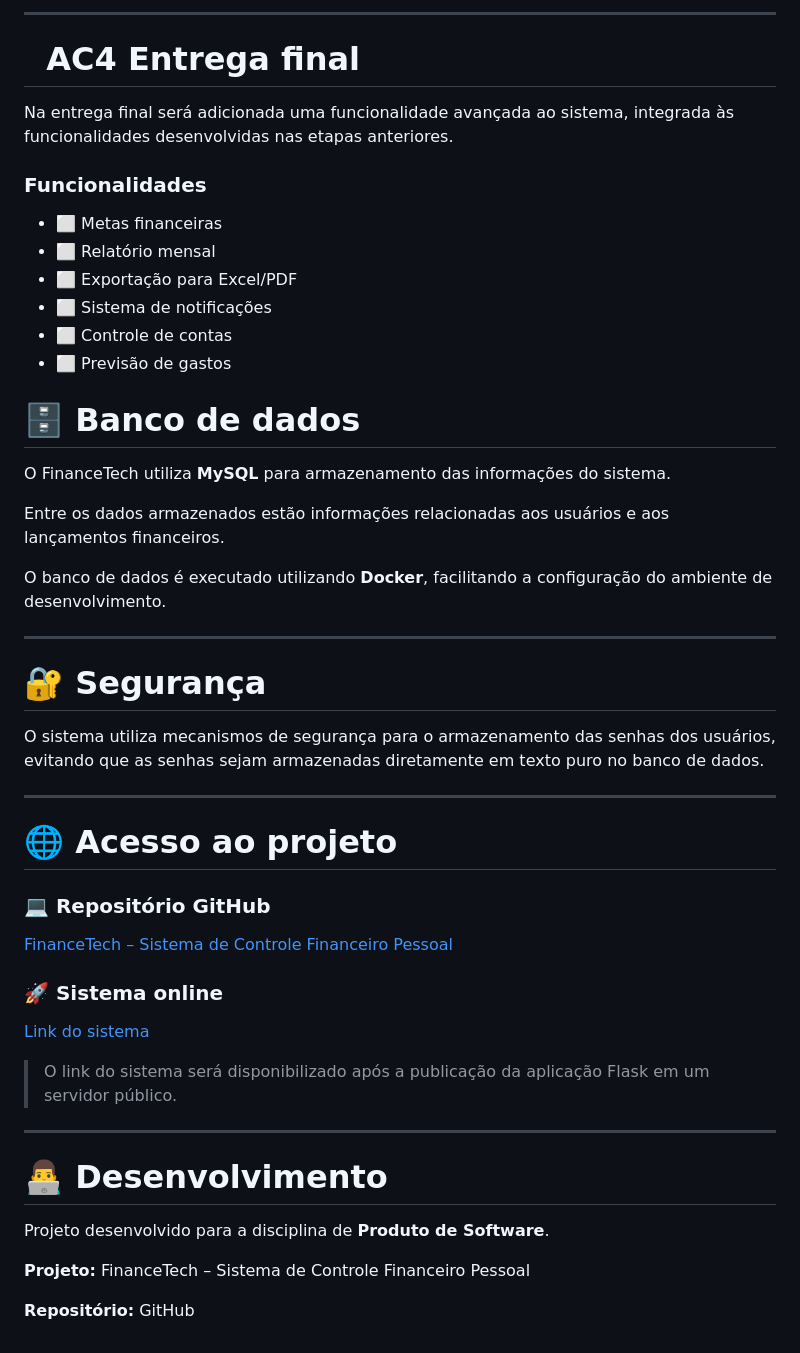
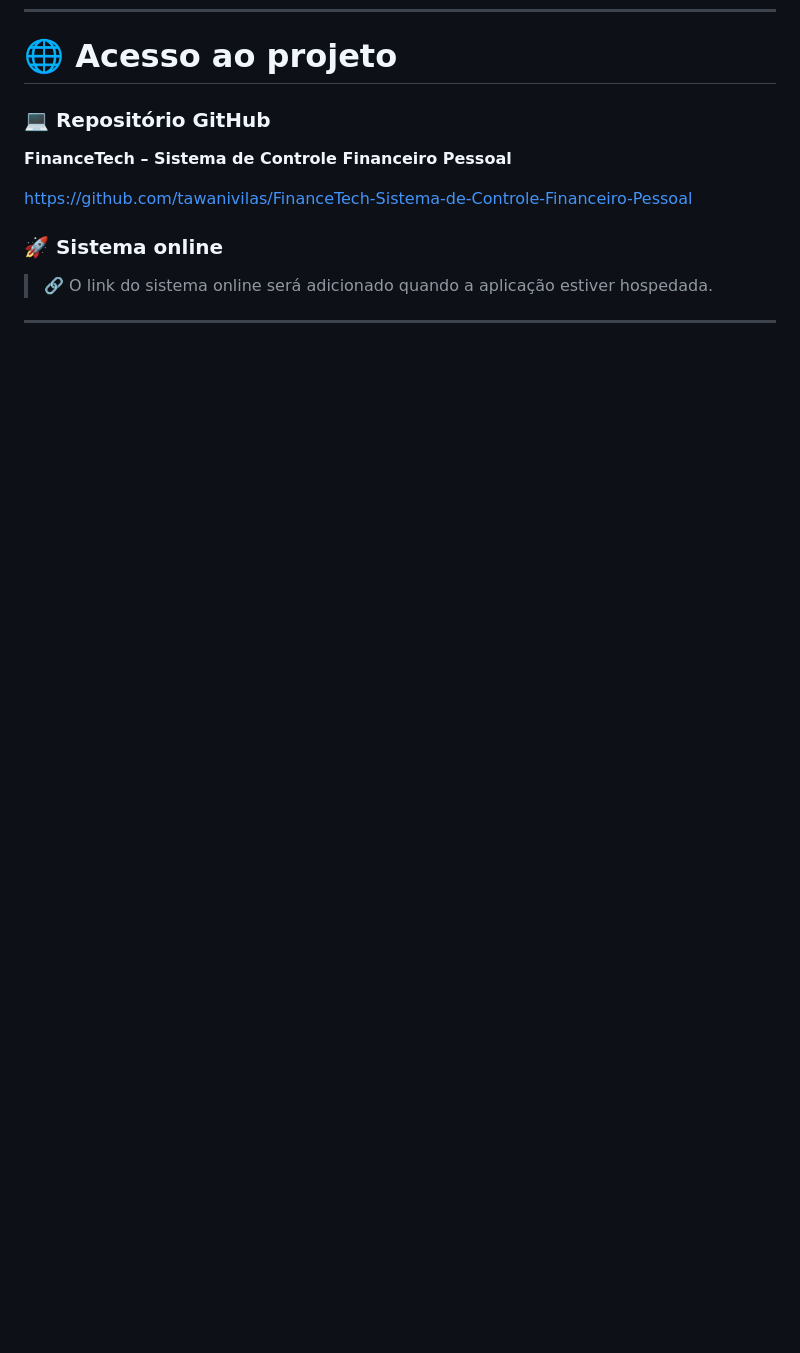
Before and after one commit to tawanivilas/FinanceTech-Sistema-de-Controle-Financeiro-Pessoal, a Markdown page: README.md, the part around one of its changes. GitHub-like rendering; blank space fills up the shorter version.

```diff
--- a/README.md
+++ b/README.md
@@ -133,54 +152,14 @@ Nesta etapa será desenvolvido o painel de acompanhamento financeiro.
----
-
-#   AC4 Entrega final
-
-Na entrega final será adicionada uma funcionalidade avançada ao sistema, integrada às funcionalidades desenvolvidas nas etapas anteriores.
-
-###  Funcionalidades
-
-* ⬜ Metas financeiras
-* ⬜ Relatório mensal
-* ⬜ Exportação para Excel/PDF
-* ⬜ Sistema de notificações
-* ⬜ Controle de contas
-* ⬜ Previsão de gastos
-
-
-
-# 🗄️ Banco de dados
-
-O FinanceTech utiliza **MySQL** para armazenamento das informações do sistema.
-
-Entre os dados armazenados estão informações relacionadas aos usuários e aos lançamentos financeiros.
-
-O banco de dados é executado utilizando **Docker**, facilitando a configuração do ambiente de desenvolvimento.
-
----
-
-# 🔐 Segurança
-
-O sistema utiliza mecanismos de segurança para o armazenamento das senhas dos usuários, evitando que as senhas sejam armazenadas diretamente em texto puro no banco de dados.
-
----
 
 # 🌐 Acesso ao projeto
 
 ### 💻 Repositório GitHub
 
-[FinanceTech – Sistema de Controle Financeiro Pessoal](https://github.com/tawanivilas/FinanceTech-Sistema-de-Controle-Financeiro-Pessoal)
+**FinanceTech – Sistema de Controle Financeiro Pessoal**
+
+https://github.com/tawanivilas/FinanceTech-Sistema-de-Controle-Financeiro-Pessoal
 
 ### 🚀 Sistema online
 
-[Link do sistema](ADICIONAR_LINK_DA_HOSPEDAGEM)
-
-> O link do sistema será disponibilizado após a publicação da aplicação Flask em um servidor público.
+> 🔗 O link do sistema online será adicionado quando a aplicação estiver hospedada.
 
 ---
-
-# 👨‍💻 Desenvolvimento
-
-Projeto desenvolvido para a disciplina de **Produto de Software**.
-
-**Projeto:** FinanceTech – Sistema de Controle Financeiro Pessoal
-
-**Repositório:** GitHub
```
Also changed, not shown: other parts of README.md (+84 -65 lines).
